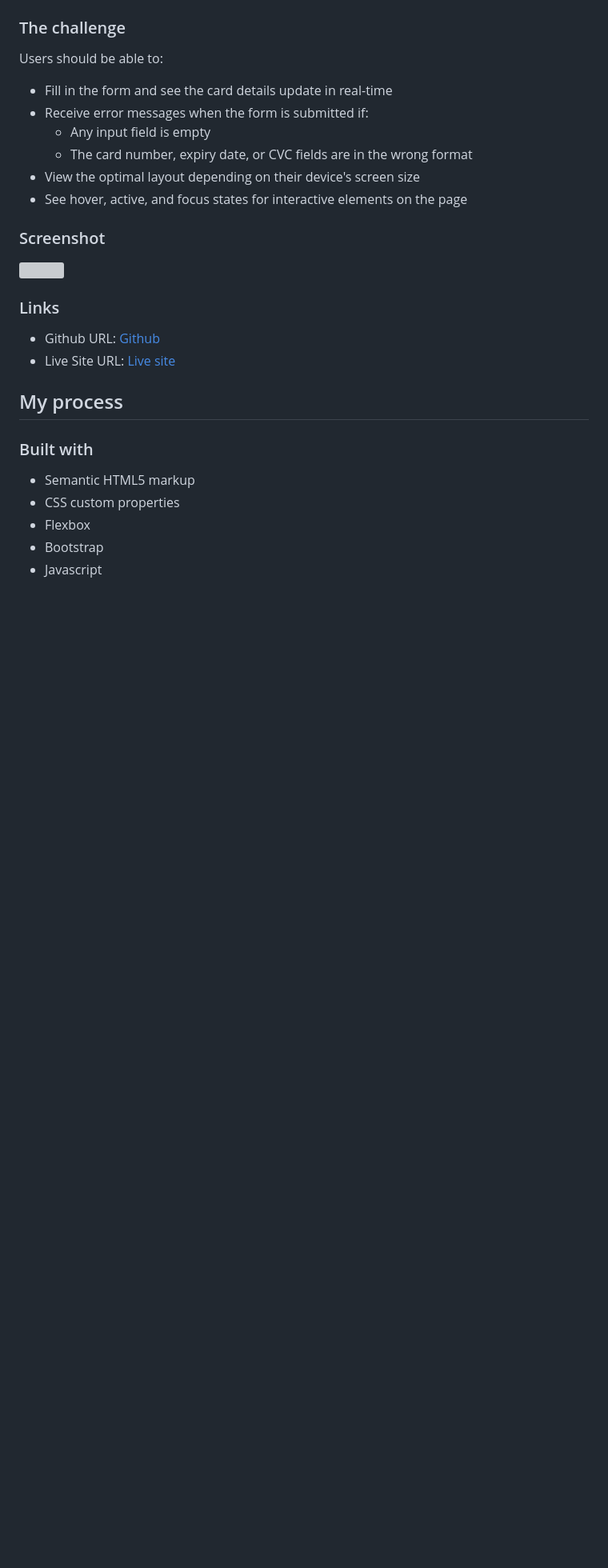
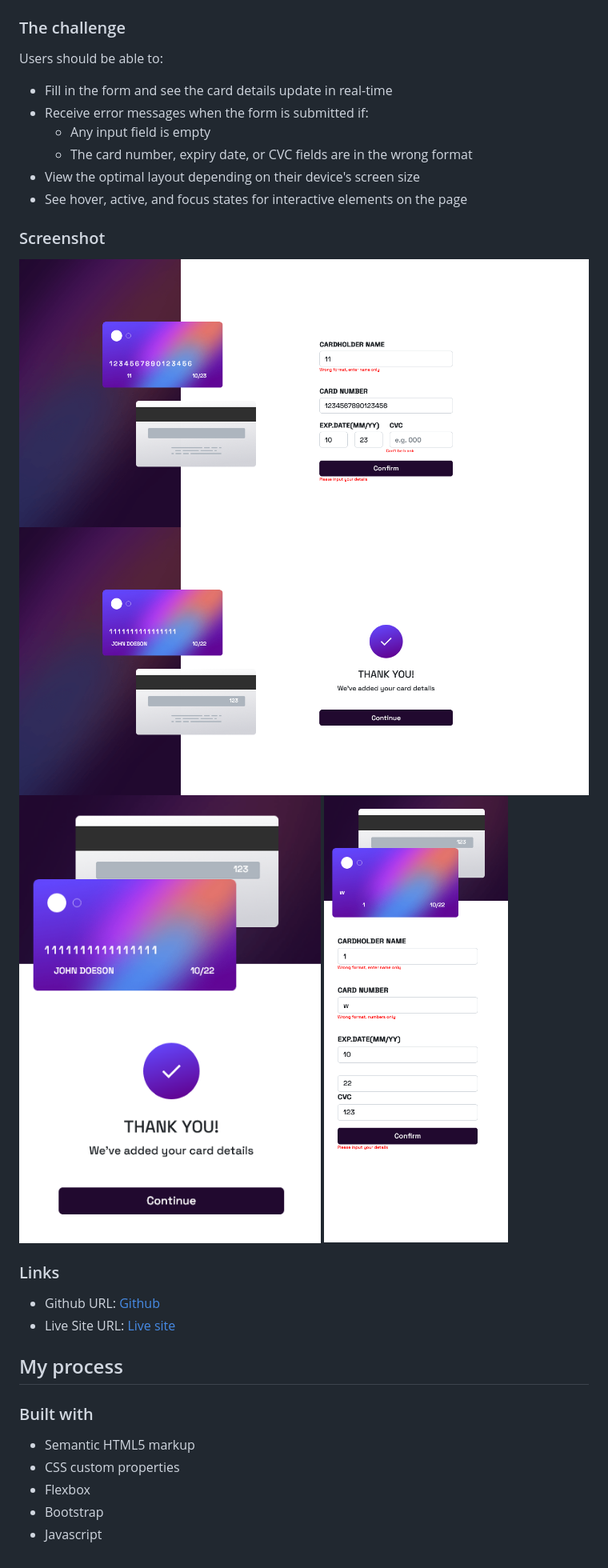
Before and after one commit to Bill-Adepoju/Interactive-card, a Markdown page: README.md, the part around the change. Shown at 80% size. GitHub-like rendering; pictures changed too: images/sc-int1.png (added), images/sc-int2.png (added), images/sc-int3.png (added); blank space fills up the shorter version; grey boxes are pictures that could not be loaded.

Commit message:
added mediaquery and screenshots

```diff
--- a/README.md
+++ b/README.md
@@ -28,7 +28,10 @@ Users should be able to:
 
 ### Screenshot
 
-![](./screenshot.jpg)
+![](./images/sc-int1.png)
+![](./images/sc-int2.png)
+![](./images/sc-int3.png)
+![](./images/sc-int4.png)
 
 
 ### Links
```
Also changed, not shown: 2 other files.
